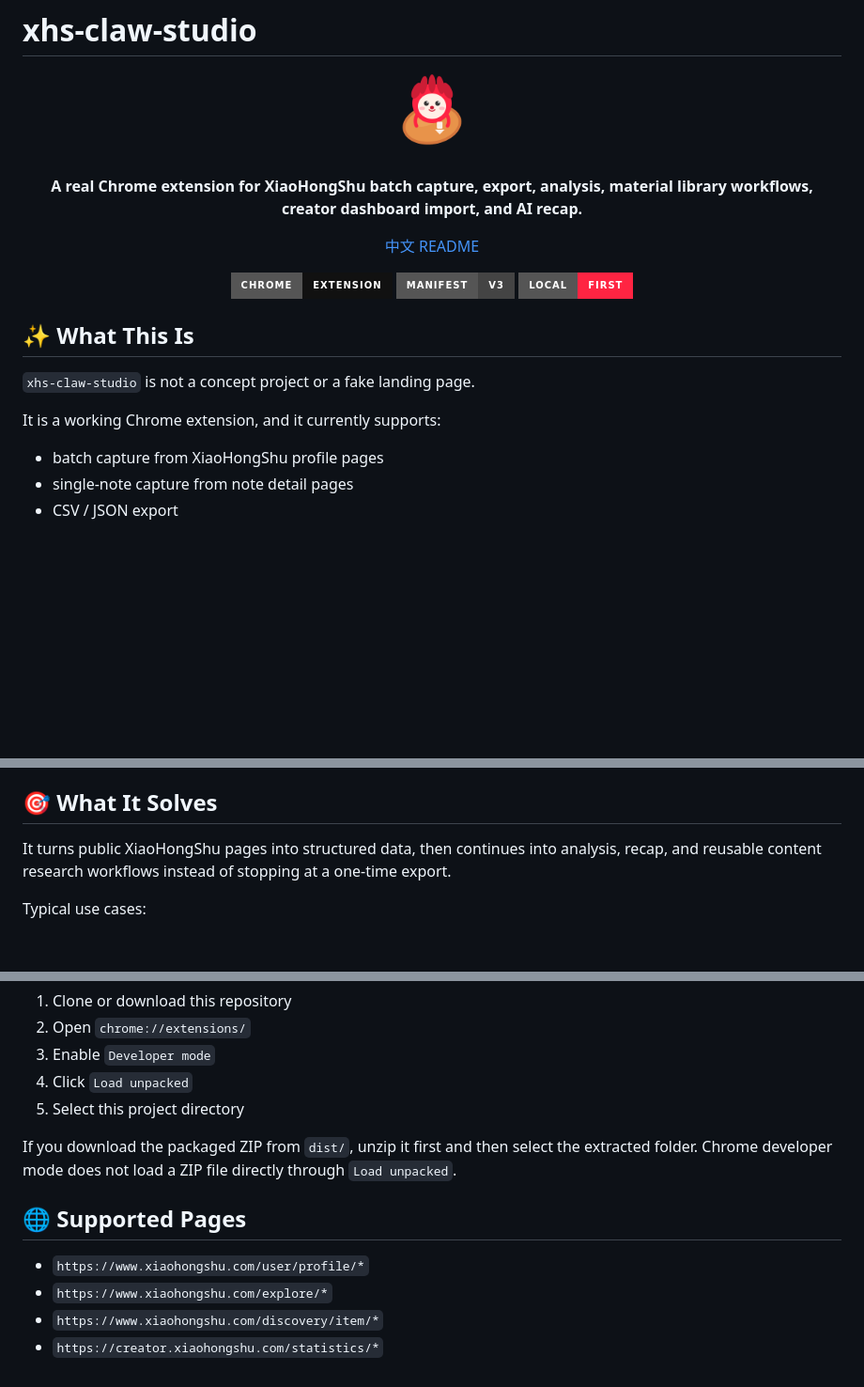
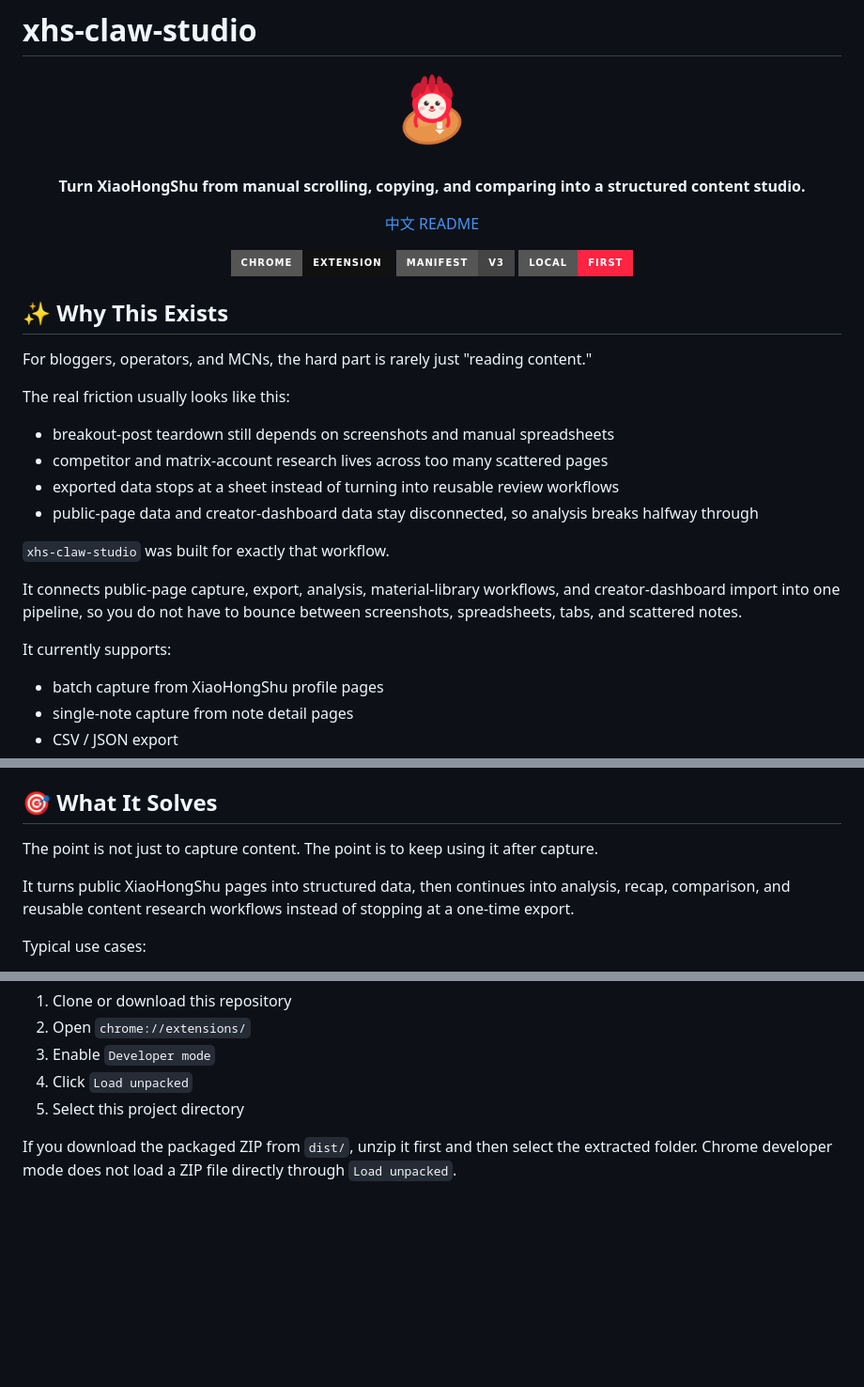
Before and after one commit to twonly/xhs-claw-studio, a Markdown page: README.en.md, 3 parts joined by grey strips. Shown at 94% size. Rendered like a GitHub page; badges without logos; blank space fills up the shorter version.

Commit message:
Refine README opening around creator pain points

```diff
--- a/README.en.md
+++ b/README.en.md
@@ -5,7 +5,7 @@
 </p>
 
 <p align="center">
-  <strong>A real Chrome extension for XiaoHongShu batch capture, export, analysis, material library workflows, creator dashboard import, and AI recap.</strong>
+  <strong>Turn XiaoHongShu from manual scrolling, copying, and comparing into a structured content studio.</strong>
 </p>
 
 <p align="center">
@@ -18,11 +18,22 @@
   <img alt="Local First" src="https://img.shields.io/badge/Local-First-ff2442?style=for-the-badge">
 </p>
 
-## ✨ What This Is
+## ✨ Why This Exists
 
-`xhs-claw-studio` is not a concept project or a fake landing page.
+For bloggers, operators, and MCNs, the hard part is rarely just "reading content."
 
-It is a working Chrome extension, and it currently supports:
+The real friction usually looks like this:
+
+- breakout-post teardown still depends on screenshots and manual spreadsheets
+- competitor and matrix-account research lives across too many scattered pages
+- exported data stops at a sheet instead of turning into reusable review workflows
+- public-page data and creator-dashboard data stay disconnected, so analysis breaks halfway through
+
+`xhs-claw-studio` was built for exactly that workflow.
+
+It connects public-page capture, export, analysis, material-library workflows, and creator-dashboard import into one pipeline, so you do not have to bounce between screenshots, spreadsheets, tabs, and scattered notes.
+
+It currently supports:
 
 - batch capture from XiaoHongShu profile pages
 - single-note capture from note detail pages
@@ -43,7 +54,9 @@ After loading the extension into Chrome, open any XiaoHongShu profile page and u
 
 ## 🎯 What It Solves
 
-It turns public XiaoHongShu pages into structured data, then continues into analysis, recap, and reusable content research workflows instead of stopping at a one-time export.
+The point is not just to capture content. The point is to keep using it after capture.
+
+It turns public XiaoHongShu pages into structured data, then continues into analysis, recap, comparison, and reusable content research workflows instead of stopping at a one-time export.
 
 Typical use cases:
 
@@ -149,10 +162,3 @@ The current recommended install method is Chrome developer mode:
 5. Select this project directory
 
 If you download the packaged ZIP from `dist/`, unzip it first and then select the extracted folder. Chrome developer mode does not load a ZIP file directly through `Load unpacked`.
-
-## 🌐 Supported Pages
-
-- `https://www.xiaohongshu.com/user/profile/*`
-- `https://www.xiaohongshu.com/explore/*`
-- `https://www.xiaohongshu.com/discovery/item/*`
-- `https://creator.xiaohongshu.com/statistics/*`
```
Also changed, not shown: README.md (+16 -12 lines).
